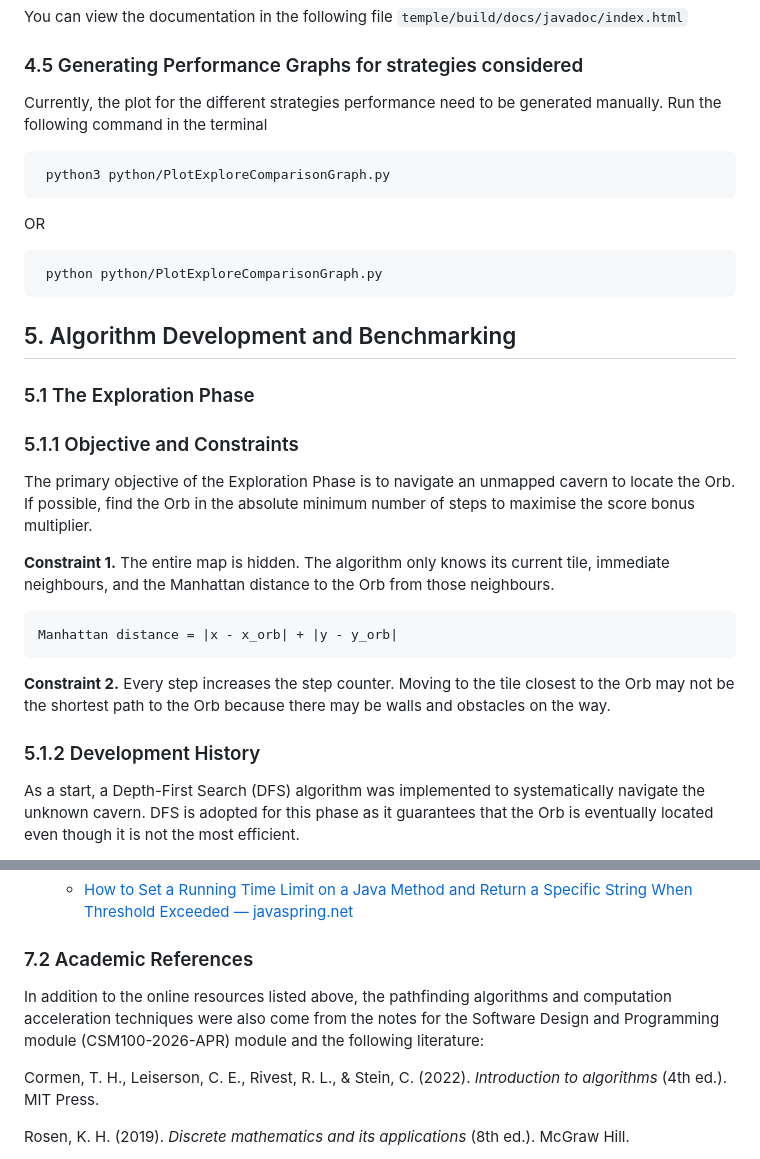
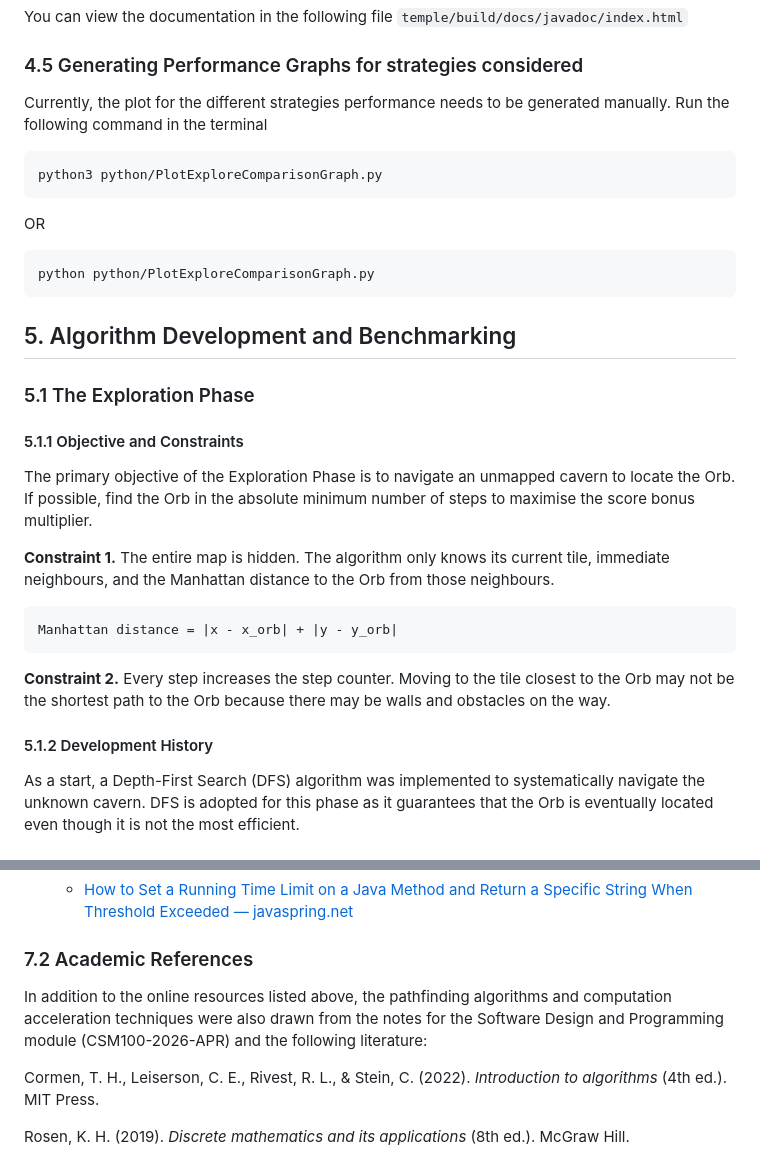
Before and after one commit to Izzywa/Software-design-and-programming-Coursework, a Markdown page: README.md, 2 parts joined by grey strips. GitHub-like rendering.

````diff
--- a/README.md
+++ b/README.md
@@ -97,21 +97,21 @@ Run the following command in terminal
 You can view the documentation in the following file `temple/build/docs/javadoc/index.html`
 
 ### 4.5 Generating Performance Graphs for strategies considered
-Currently, the plot for the different strategies performance need to be generated manually. Run the following command in the terminal
+Currently, the plot for the different strategies performance needs to be generated manually. Run the following command in the terminal
 
 ```bash
- python3 python/PlotExploreComparisonGraph.py
+python3 python/PlotExploreComparisonGraph.py
 ```
 OR
 ```bash
- python python/PlotExploreComparisonGraph.py
+python python/PlotExploreComparisonGraph.py
 ```
 
 ## 5. Algorithm Development and Benchmarking
 
 ### 5.1 The Exploration Phase
 
-### 5.1.1 Objective and Constraints
+#### 5.1.1 Objective and Constraints
 
 The primary objective of the Exploration Phase is to navigate an unmapped cavern to locate the Orb. If possible, find the Orb in the absolute minimum number of steps to maximise the score bonus multiplier.
 
@@ -123,7 +123,7 @@ Manhattan distance = |x - x_orb| + |y - y_orb|
 
 **Constraint 2.** Every step increases the step counter. Moving to the tile closest to the Orb may not be the shortest path to the Orb because there may be walls and obstacles on the way.
 
-### 5.1.2 Development History
+#### 5.1.2 Development History
 
 As a start, a Depth-First Search (DFS) algorithm was implemented to systematically navigate the unknown cavern. DFS is adopted for this phase as it guarantees that the Orb is eventually located even though it is not the most efficient.
 
@@ -391,7 +391,7 @@ Implementation in Java:
 
 ### 7.2 Academic References
 
-In addition to the online resources listed above, the pathfinding algorithms and computation acceleration techniques were also come from the notes for the Software Design and Programming module (CSM100-2026-APR) module and the following literature:
+In addition to the online resources listed above, the pathfinding algorithms and computation acceleration techniques were also drawn from the notes for the Software Design and Programming module (CSM100-2026-APR) and the following literature:
 
 Cormen, T. H., Leiserson, C. E., Rivest, R. L., & Stein, C. (2022). *Introduction to algorithms* (4th ed.). MIT Press.
 
````
Also changed, not shown: other parts of README.md (+20 -20 lines).
